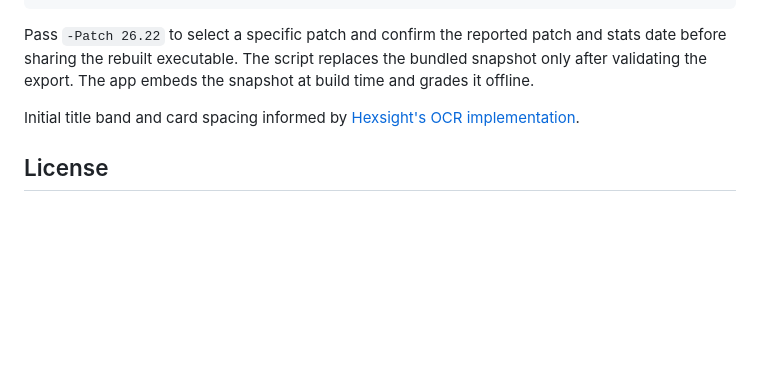
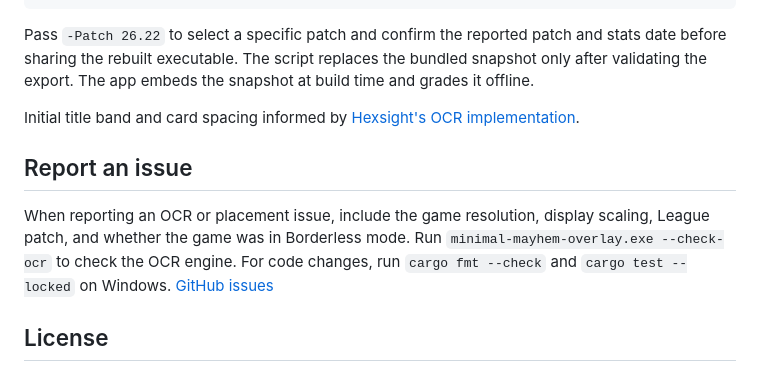
Before and after one commit to andrewnash/minimal-mayhem-overlay, a Markdown page: README.md, the part around one of its changes. GitHub-like rendering; blank space fills up the shorter version.

```diff
--- a/README.md
+++ b/README.md
@@ -92,6 +108,14 @@ at build time and grades it offline.
 
 Initial title band and card spacing informed by [Hexsight's OCR implementation](https://github.com/bard58/hexsight/blob/v0.1.2/src/ocr.rs).
 
+## Report an issue
+
+When reporting an OCR or placement issue, include the game resolution, display
+scaling, League patch, and whether the game was in Borderless mode. Run
+`minimal-mayhem-overlay.exe --check-ocr` to check the OCR engine. For code
+changes, run `cargo fmt --check` and `cargo test --locked` on Windows.
+[GitHub issues](https://github.com/andrewnash/minimal-mayhem-overlay/issues)
+
 ## License
 
 The code is licensed under [Beerware, Revision 42](LICENSE). The bundled
```
Also changed, not shown: other parts of README.md (+19 -3 lines), docs/screenshots/augment-overlay.png (added), docs/screenshots/champion-build.png (added).
